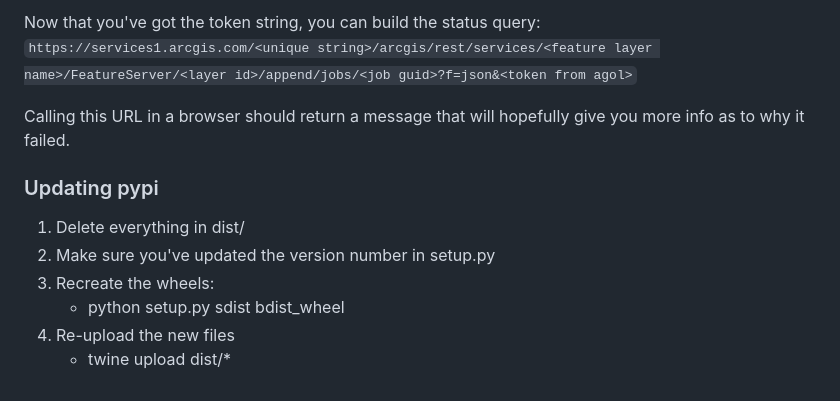
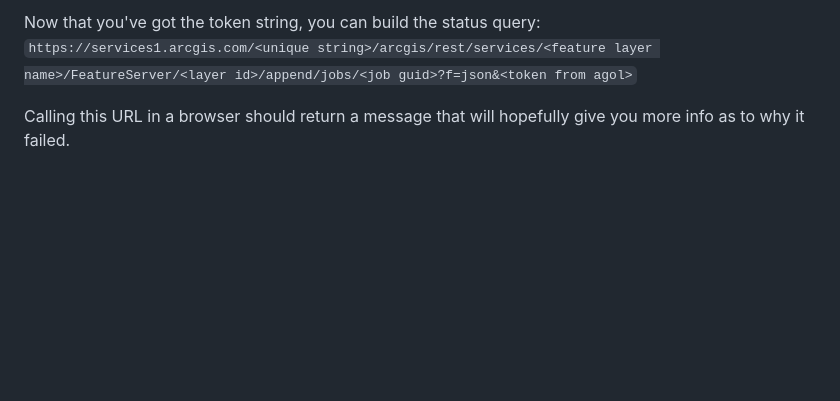
Before and after one commit to agrc/palletjack, a Markdown page: README.md, the part around the change. GitHub-like rendering; blank space fills up the shorter version.

Commit message:
chore: remove pypi instructions

```diff
--- a/README.md
+++ b/README.md
@@ -60,11 +60,3 @@ Now that you've got the token string, you can build the status query:
 `https://services1.arcgis.com/<unique string>/arcgis/rest/services/<feature layer name>/FeatureServer/<layer id>/append/jobs/<job guid>?f=json&<token from agol>`
 
 Calling this URL in a browser should return a message that will hopefully give you more info as to why it failed.
-### Updating pypi
-
-1. Delete everything in dist/
-1. Make sure you've updated the version number in setup.py
-1. Recreate the wheels:
-   - python setup.py sdist bdist_wheel
-1. Re-upload the new files
-   - twine upload dist/*
```
